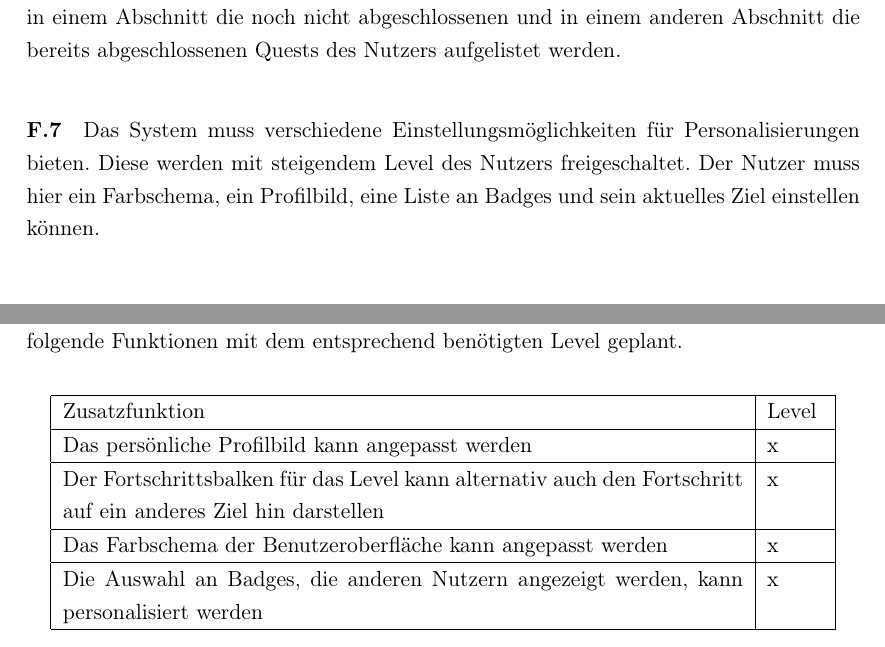
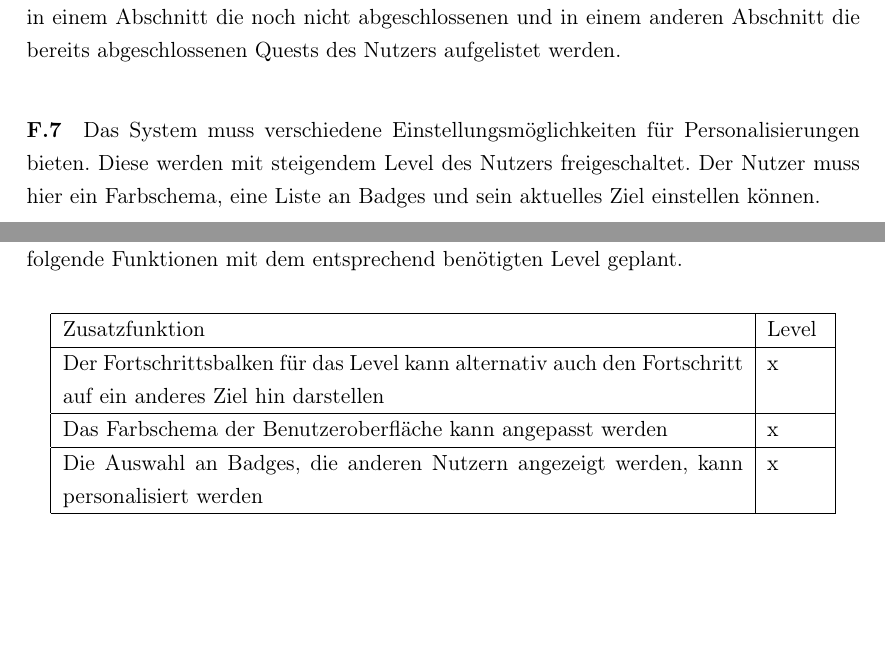
Before and after one commit to jo2/Masterarbeit, a LaTeX thesis (F&E-Arbeit/FE_Arbeit.tex): two parts of pages 34 and 47 of 60, joined at a grey line, cut so that both start at the same text, the shorter picture padded with empty space. Compiled offline with pdfLaTeX.

Commit message:
remove profile image from text

```diff
--- a/F&E-Arbeit/FE_Arbeit.tex
+++ b/F&E-Arbeit/FE_Arbeit.tex
@@ -851,7 +851,7 @@ Dabei sollen in einem Abschnitt die noch nicht abgeschlossenen und in einem ande
 \paragraph{F.7}
 Das System muss verschiedene Einstellungsmöglichkeiten für Personalisierungen bieten.
 Diese werden mit steigendem Level des Nutzers freigeschaltet.
-Der Nutzer muss hier ein Farbschema, ein Profilbild, eine Liste an Badges und sein aktuelles Ziel einstellen können.
+Der Nutzer muss hier ein Farbschema, eine Liste an Badges und sein aktuelles Ziel einstellen können.
 
 \section{Wissenschaftliche Einordnung}
 \label{Wissenschaftliche_Einordnung}
@@ -1154,7 +1154,6 @@ An dieser Stelle sind folgende Funktionen mit dem entsprechend benötigten Level
 	\begin{tabular}{|p{12cm}|p{1cm}|}
 		\hline
 		Zusatzfunktion & Level \\ \hline
-		Das persönliche Profilbild kann angepasst werden & x \\ \hline
 		Der Fortschrittsbalken für das Level kann alternativ auch den Fortschritt auf ein anderes Ziel hin darstellen & x \\ \hline
 		Das Farbschema der Benutzeroberfläche kann angepasst werden & x \\ \hline
 		Die Auswahl an Badges, die anderen Nutzern angezeigt werden, kann personalisiert werden & x \\ \hline
```
Also changed, not shown: F&E-Arbeit/FE_Arbeit.pdf, F&E-Arbeit/FE_Arbeit.tex (2 more changed lines), 7 other files.
